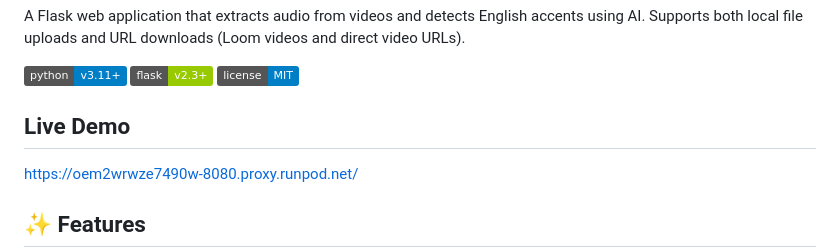
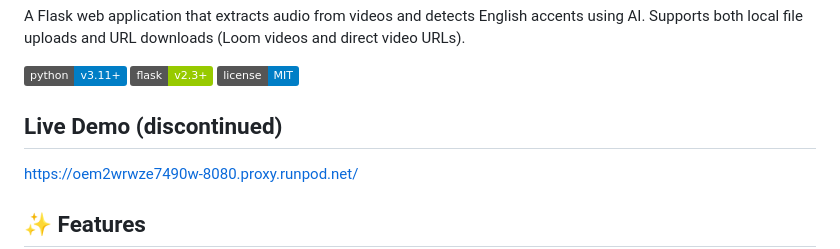
Before and after one commit to BAIOGIT/en-accent-detector, a Markdown page: README.md, the part around the change. Rendered like a GitHub page; badges without logos.

```diff
--- a/README.md
+++ b/README.md
@@ -6,7 +6,7 @@ A Flask web application that extracts audio from videos and detects English acce
 ![Flask](https://img.shields.io/badge/flask-v2.3+-green.svg)
 ![License](https://img.shields.io/badge/license-MIT-blue.svg)
 
-## Live Demo
+## Live Demo (discontinued)
 https://oem2wrwze7490w-8080.proxy.runpod.net/
 
 ## ✨ Features
```
